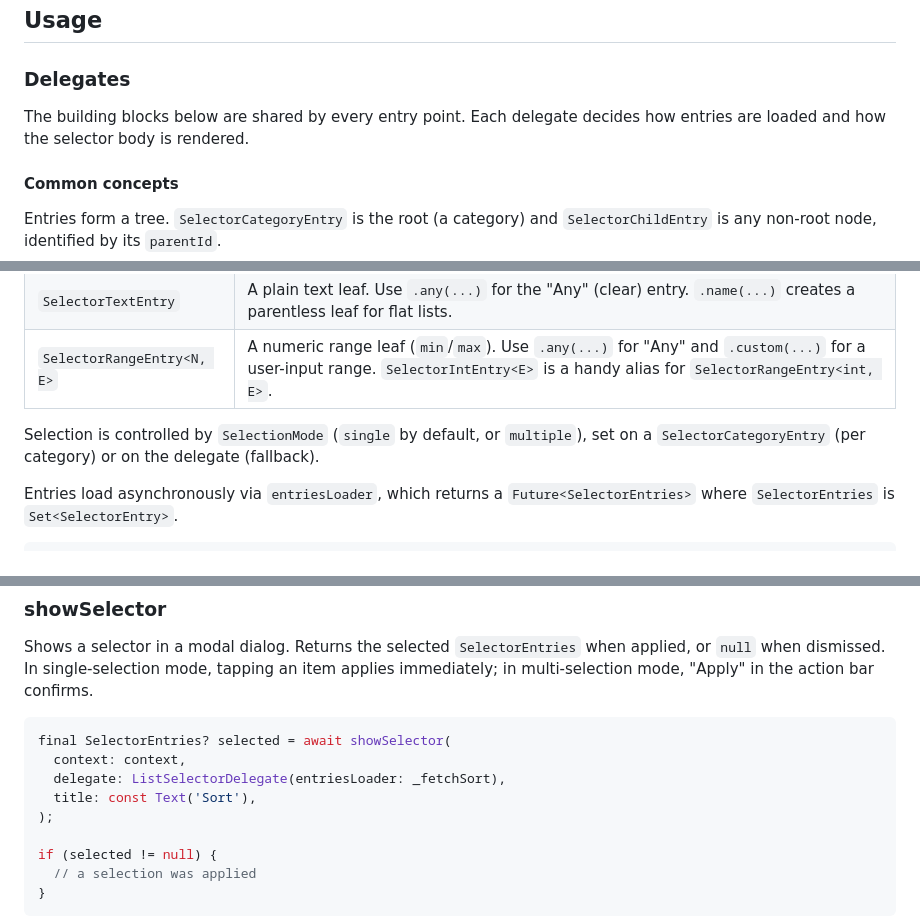
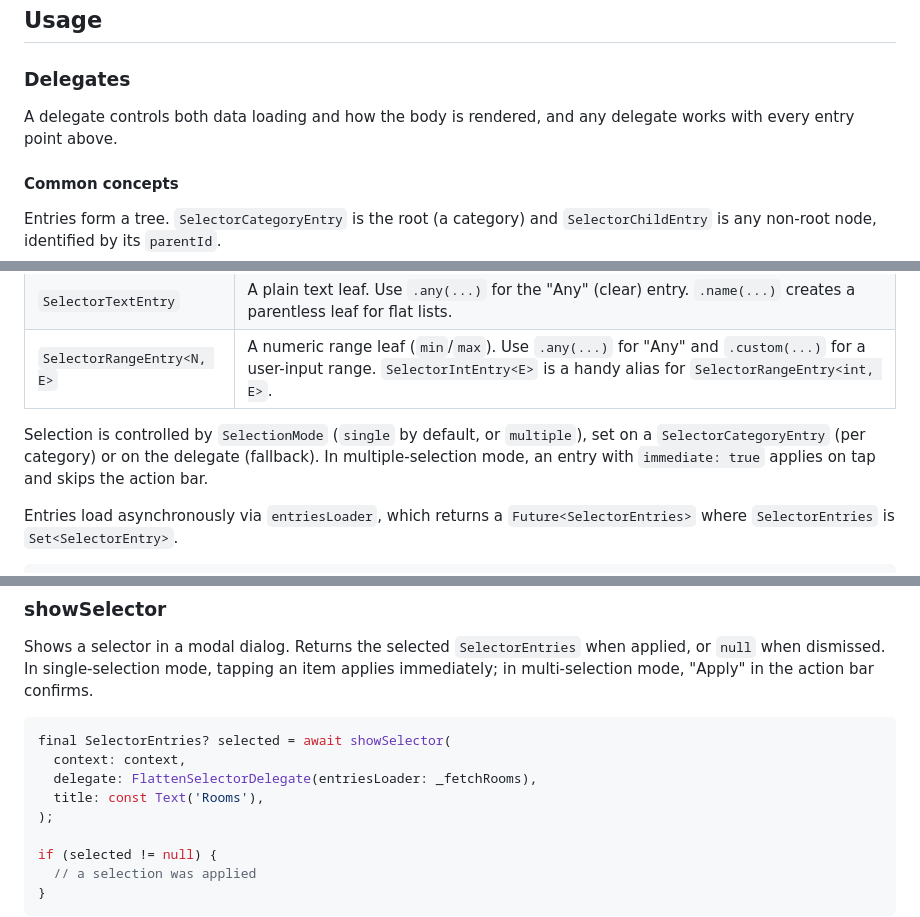
Before and after one commit to amlzq/criteria_selector, a Markdown page: README.md, 3 parts joined by grey strips. GitHub-like rendering.

````diff
--- a/README.md
+++ b/README.md
@@ -38,7 +33,7 @@ import 'package:criteria_selector/criteria_selector.dart';
 
 ### Delegates
 
-The building blocks below are shared by every entry point. Each delegate decides how entries are loaded and how the selector body is rendered.
+A delegate controls both data loading and how the body is rendered, and any delegate works with every entry point above.
 
 #### Common concepts
 
@@ -50,7 +45,7 @@ Entries form a tree. `SelectorCategoryEntry` is the root (a category) and `Selec
 | `SelectorTextEntry` | A plain text leaf. Use `.any(...)` for the "Any" (clear) entry. `.name(...)` creates a parentless leaf for flat lists. |
 | `SelectorRangeEntry<N, E>` | A numeric range leaf (`min`/`max`). Use `.any(...)` for "Any" and `.custom(...)` for a user-input range. `SelectorIntEntry<E>` is a handy alias for `SelectorRangeEntry<int, E>`. |
 
-Selection is controlled by `SelectionMode` (`single` by default, or `multiple`), set on a `SelectorCategoryEntry` (per category) or on the delegate (fallback).
+Selection is controlled by `SelectionMode` (`single` by default, or `multiple`), set on a `SelectorCategoryEntry` (per category) or on the delegate (fallback). In multiple-selection mode, an entry with `immediate: true` applies on tap and skips the action bar.
 
 Entries load asynchronously via `entriesLoader`, which returns a `Future<SelectorEntries>` where `SelectorEntries` is `Set<SelectorEntry>`.
 
@@ -250,8 +158,8 @@ Shows a selector in a modal dialog. Returns the selected `SelectorEntries` when
 ```dart
 final SelectorEntries? selected = await showSelector(
   context: context,
-  delegate: ListSelectorDelegate(entriesLoader: _fetchSort),
-  title: const Text('Sort'),
+  delegate: FlattenSelectorDelegate(entriesLoader: _fetchRooms),
+  title: const Text('Rooms'),
 );
 
 if (selected != null) {
````
Also changed, not shown: other parts of README.md (+27 -119 lines).
